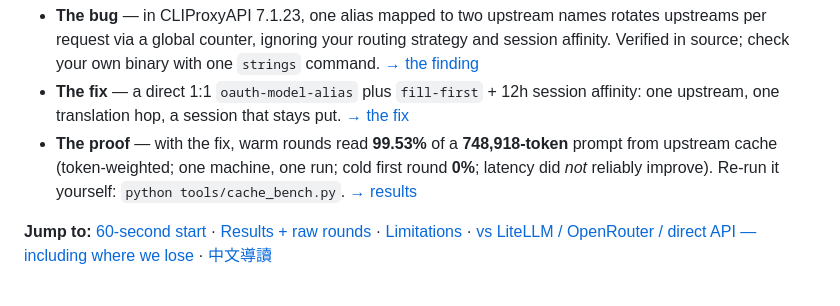
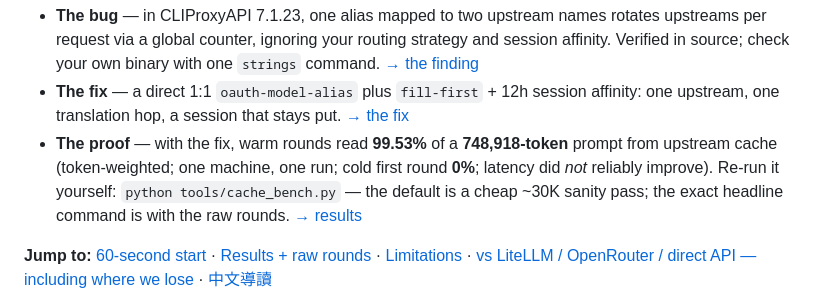
Before and after one commit to shark0120/yangble5, a Markdown page: README.md, the part around the change. Rendered like a GitHub page.

Commit message:
docs(readme): hero 'Re-run it yourself' now says what the default command actually runs
The bare cache_bench.py invocation next to the 748,918-token headline ran a
~30K sanity pass, not the headline measurement. Say so in the same sentence,
and point at Results for the exact full-size command. Also restore the
trailing newline.

Co-Authored-By: Claude Opus 4.8 <noreply@anthropic.com>

```diff
--- a/README.md
+++ b/README.md
@@ -19,7 +19,8 @@ account and model** — because that pair is the only place a prompt cache exist
   one upstream, one translation hop, a session that stays put. [→ the fix](#the-fix-a-direct-11-alias-on-the-provider-channel)
 * **The proof** — with the fix, warm rounds read **99.53%** of a **748,918-token** prompt from
   upstream cache (token-weighted; one machine, one run; cold first round **0%**; latency did
-  *not* reliably improve). Re-run it yourself: `python tools/cache_bench.py`. [→ results](#results)
+  *not* reliably improve). Re-run it yourself: `python tools/cache_bench.py` — the default is a
+  cheap ~30K sanity pass; the exact headline command is with the raw rounds. [→ results](#results)
 
 **Jump to:** [60-second start](#run-it-in-60-seconds) ·
 [Results + raw rounds](#results) ·
```
